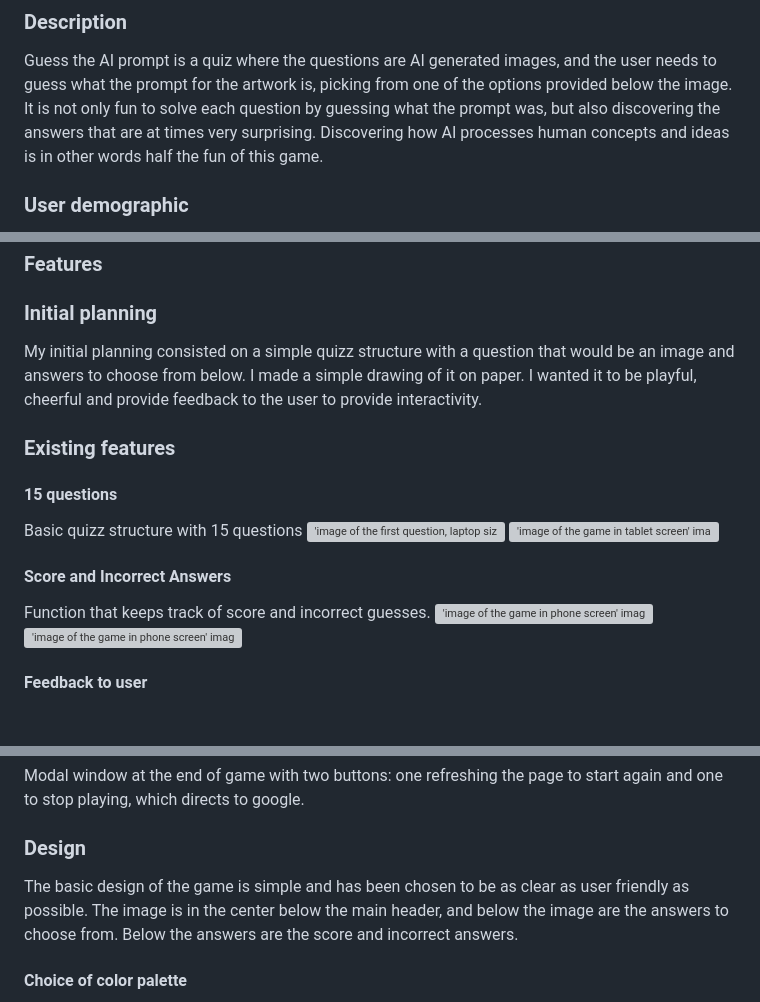
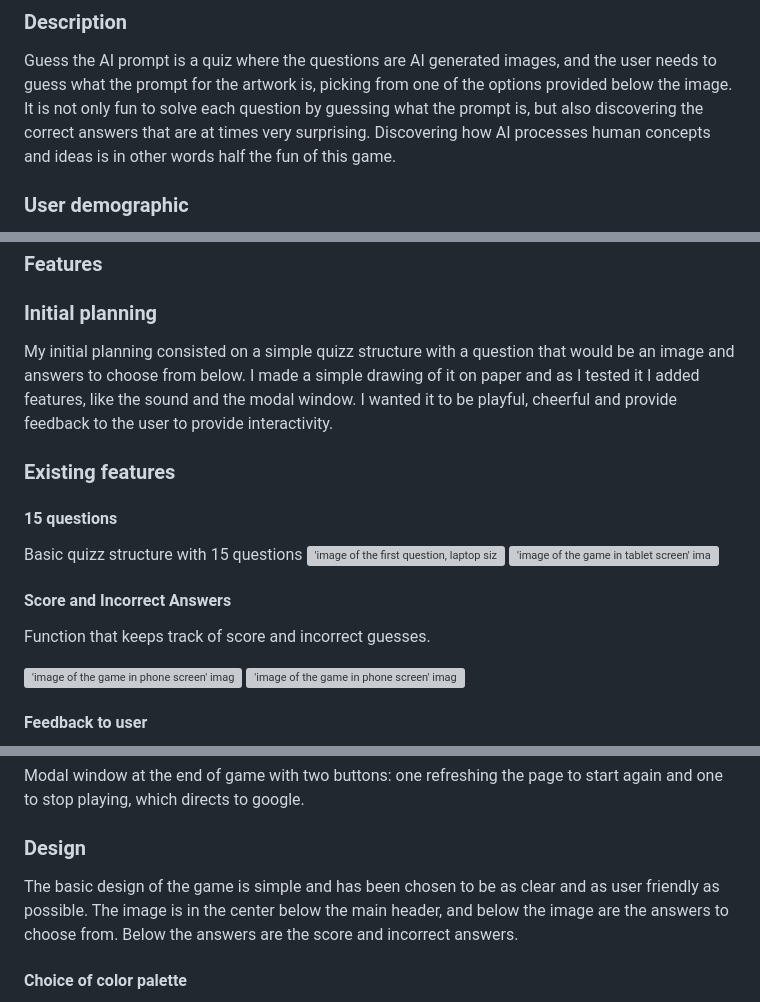
Before and after one commit to Ikayherce/guess_the_ai_prompt, a Markdown page: README.md, 3 parts joined by grey strips. GitHub-like rendering; blank space fills up the shorter version; grey boxes are pictures that could not be loaded.

```diff
--- a/README.md
+++ b/README.md
@@ -18,7 +18,7 @@ You can look at this project by clicking on the deployed link: https://ikayherce
 
 ###  Description
 Guess the AI prompt is a quiz where the questions are AI generated images, and the user needs to guess what the prompt for the artwork is, picking from one of the options provided below the image.
-It is not only fun to solve each question by guessing what the prompt was, but also discovering the answers that are at times very surprising. Discovering how AI processes human concepts and ideas is in other words half the fun of this game.
+It is not only fun to solve each question by guessing what the prompt is, but also discovering the correct answers that are at times very surprising. Discovering how AI processes human concepts and ideas is in other words half the fun of this game.
 
 ###  User demographic
 Any internet user who likes riddles and challenging their imagination can play "Guess the AI prompt". However this game might appeal especially to people who are interested in making AI art themselves, and even get inspiration from the images provided.
@@ -27,7 +27,7 @@ This game can unfortunately at this stage not be played by the visually impaired
 
 ###  Features
 ### Initial planning
-My initial planning consisted on a  simple quizz structure with a question that would be an image and answers to choose from below. I made a simple drawing of it on paper.
+My initial planning consisted on a  simple quizz structure with a question that would be an image and answers to choose from below. I made a simple drawing of it on paper and as I tested it I added features, like the sound and the modal window.
  I wanted it to be playful, cheerful and provide feedback to the user to provide interactivity.
 
 ### Existing features
@@ -38,6 +38,7 @@ Basic quizz structure with 15 questions
 
 #### Score and Incorrect Answers
 Function that keeps track of score and incorrect guesses.
+
  !['image of the game in phone screen' image](assets/readmeimages/phonescreen1.png)
  !['image of the game in phone screen' image](assets/readmeimages/phonescreen2.png)
 
@@ -50,7 +51,7 @@ Modal message at the end depending on user score.
 Modal window at the end of game with two buttons: one refreshing the page to start again and one to stop playing, which directs to google.
 
 ### Design
-The basic design of the game is simple and has been chosen to be as clear as user friendly as possible. The image is in the center below the main header, and below the image are the answers to choose from. Below the answers are the score and incorrect answers.
+The basic design of the game is simple and has been chosen to be as clear and as user friendly as possible. The image is in the center below the main header, and below the image are the answers to choose from. Below the answers are the score and incorrect answers.
 
 #### Choice of color palette
 I wanted something colorful and trendy for the background, but at the same time gentle to the eye and not too distracting, since the images are supposed to be the centre of attention. That's why I went with a pastel blue, pink, purple gradient and a white font. The color of the button changes while hovering, but in colors included in the base of the gradient.
```
Also changed, not shown: other parts of README.md (+1 -1 lines).
